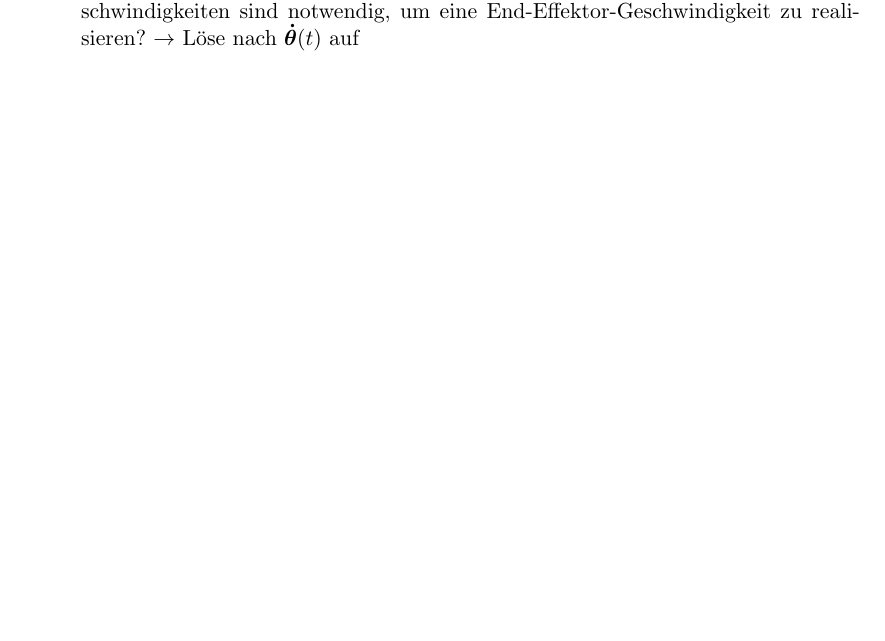
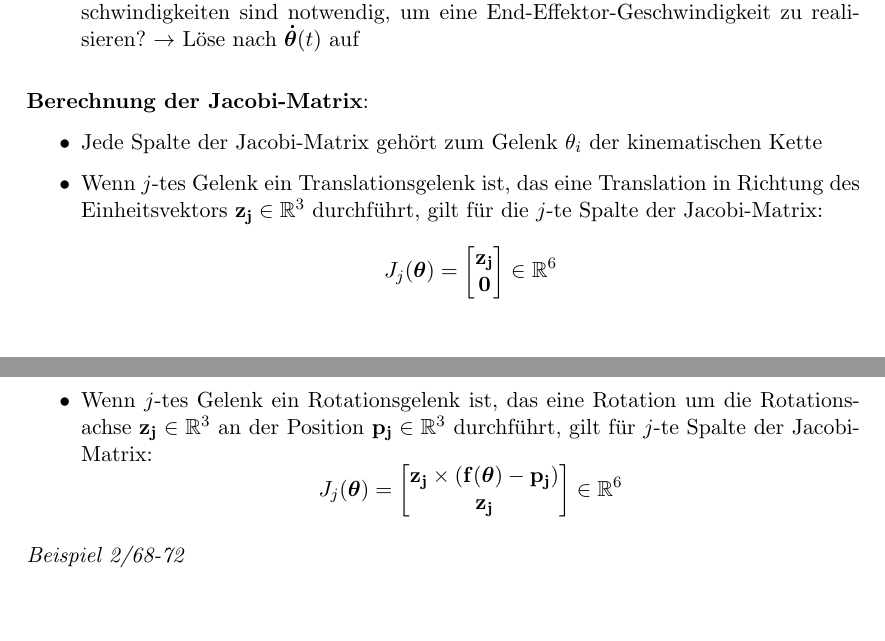
Before and after one commit to Proenchen/robotik-recap, a LaTeX document (main.tex, which reads chapter2.tex): part of page 12 of 12 before the commit and two parts of pages 12 and 13 of 13 after it, the two joined at a grey line, cut so that both start at the same text, the shorter picture padded with empty space. Compiled offline with pdfLaTeX.

Commit message:
Finish summary about jacobian matricies

```diff
--- a/chapter2.tex
+++ b/chapter2.tex
@@ -135,3 +135,20 @@ $$
 	wobei $\mathbf{F}\colon\R\rightarrow\R^6$ der Kraft-Momenten-Vektor am End-Effektor und $\boldsymbol{\tau}\colon\R\rightarrow\R^n$ die Drehmomente in Gelenken ist
 	\item Im Geschwindigkeits- und Kraftraum lässt sich die Frage nach der Inversen Kinematik durch die Inverse der Jacobi-Matrix lösen, z.B. Welche Gelenkwinkelgeschwindigkeiten sind notwendig, um eine End-Effektor-Geschwindigkeit zu realisieren? $\rightarrow$ Löse nach $\boldsymbol{\dot{\theta}}(t)$ auf
 \end{itemize}
+\bigskip
+\textbf{Berechnung der Jacobi-Matrix}:
+\begin{itemize}
+	\item Jede Spalte der Jacobi-Matrix gehört zum Gelenk $\theta_i$ der kinematischen Kette
+	\item Wenn $j$-tes Gelenk ein Translationsgelenk ist, das eine Translation in Richtung des Einheitsvektors $\mathbf{z_j}\in\R^3$ durchführt, gilt für die $j$-te Spalte der Jacobi-Matrix:
+	$$J_j(\boldsymbol{\theta})=\left[\begin{matrix}
+		\mathbf{z_j} \\
+		\mathbf{0}
+	\end{matrix}\right]\in\R^6$$
+	\item Wenn $j$-tes Gelenk ein Rotationsgelenk ist, das eine Rotation um die Rotationsachse $\mathbf{z_j}\in\R^3$ an der Position $\mathbf{p_j}\in\R^3$ durchführt, gilt für $j$-te Spalte der Jacobi-Matrix:
+	$$J_j(\boldsymbol{\theta})=\left[\begin{matrix}
+		\mathbf{z_j}\times(\mathbf{f}(\boldsymbol{\theta})-\mathbf{p_j}) \\
+		\mathbf{z_j}
+	\end{matrix}\right]\in\R^6$$
+\end{itemize}
+
+\textit{Beispiel 2/68-72}
```
Also changed, not shown: main.pdf.
